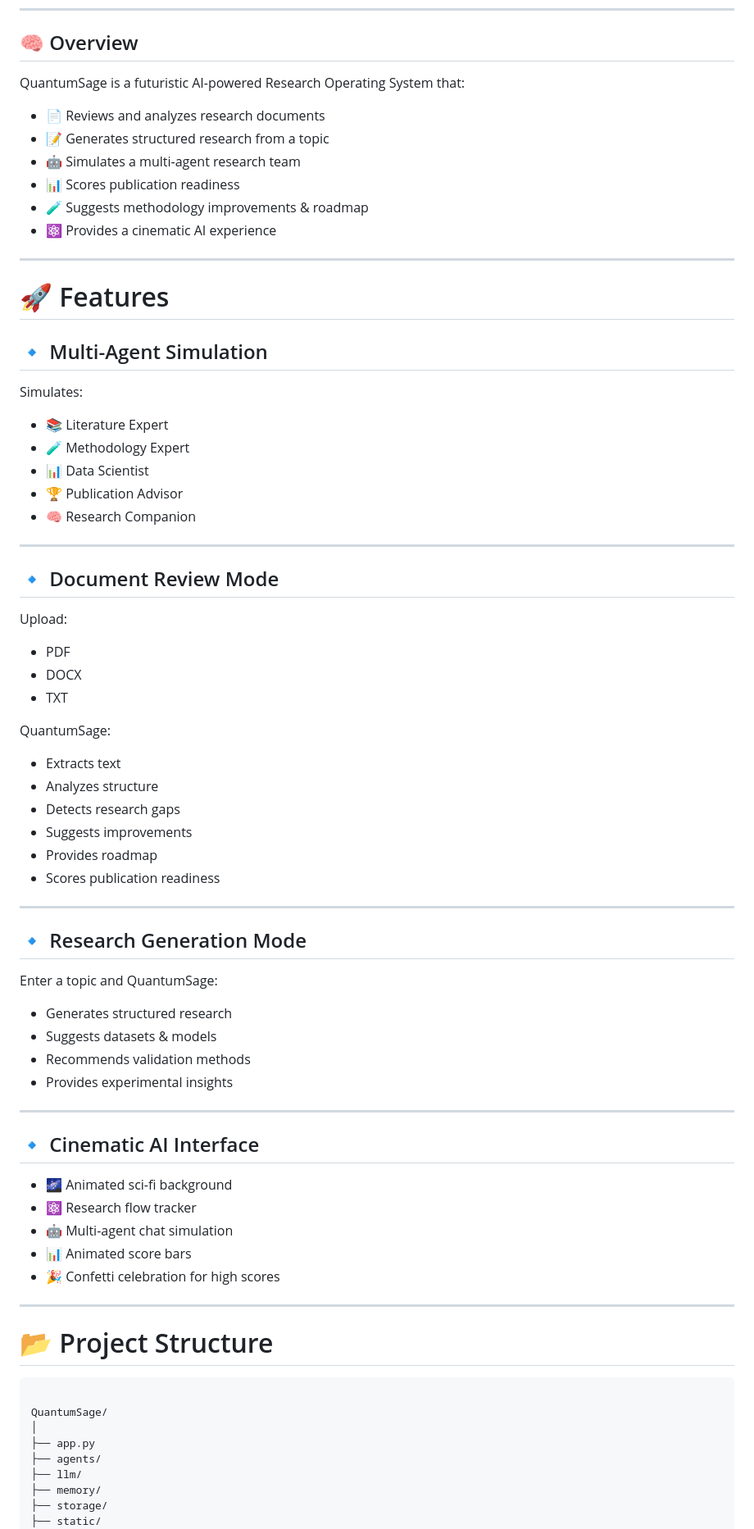
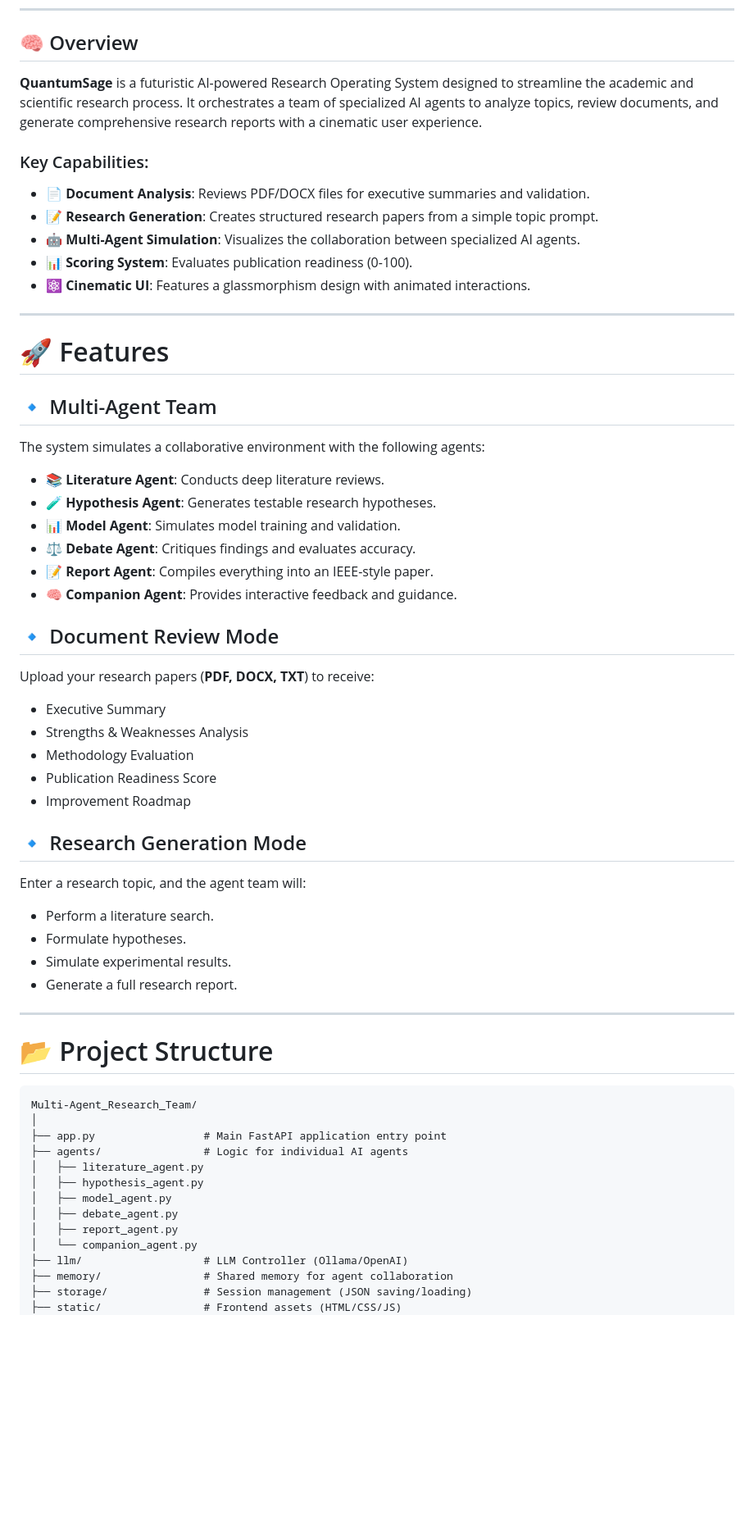
Before and after one commit to harshit110306/Multi-Agent_Research_Team-intel_proj-, a Markdown page: README.md, the part around one of its changes. Shown at 82% size. Drawn GitHub-style; blank space fills up the shorter version.

Commit message:
Revise README for improved clarity and structure
Updated the README.md to enhance clarity and structure of the project overview, features, installation guide, and usage instructions.

````diff
--- a/README.md
+++ b/README.md
@@ -11,73 +11,67 @@
 
 ## 🧠 Overview
 
-QuantumSage is a futuristic AI-powered Research Operating System that:
+**QuantumSage** is a futuristic AI-powered Research Operating System designed to streamline the academic and scientific research process. It orchestrates a team of specialized AI agents to analyze topics, review documents, and generate comprehensive research reports with a cinematic user experience.
 
-- 📄 Reviews and analyzes research documents
-- 📝 Generates structured research from a topic
-- 🤖 Simulates a multi-agent research team
-- 📊 Scores publication readiness
-- 🧪 Suggests methodology improvements & roadmap
-- ⚛ Provides a cinematic AI experience
+### Key Capabilities:
+
+- 📄 **Document Analysis**: Reviews PDF/DOCX files for executive summaries and validation.
+- 📝 **Research Generation**: Creates structured research papers from a simple topic prompt.
+- 🤖 **Multi-Agent Simulation**: Visualizes the collaboration between specialized AI agents.
+- 📊 **Scoring System**: Evaluates publication readiness (0-100).
+- ⚛ **Cinematic UI**: Features a glassmorphism design with animated interactions.
 
 ---
 
 # 🚀 Features
 
-## 🔹 Multi-Agent Simulation
-Simulates:
-- 📚 Literature Expert
-- 🧪 Methodology Expert
-- 📊 Data Scientist
-- 🏆 Publication Advisor
-- 🧠 Research Companion
+## 🔹 Multi-Agent Team
 
----
+The system simulates a collaborative environment with the following agents:
+
+- **📚 Literature Agent**: Conducts deep literature reviews.
+- **🧪 Hypothesis Agent**: Generates testable research hypotheses.
+- **📊 Model Agent**: Simulates model training and validation.
+- **⚖️ Debate Agent**: Critiques findings and evaluates accuracy.
+- **📝 Report Agent**: Compiles everything into an IEEE-style paper.
+- **🧠 Companion Agent**: Provides interactive feedback and guidance.
 
 ## 🔹 Document Review Mode
-Upload:
-- PDF
-- DOCX
-- TXT
 
-QuantumSage:
-- Extracts text
-- Analyzes structure
-- Detects research gaps
-- Suggests improvements
-- Provides roadmap
-- Scores publication readiness
+Upload your research papers (**PDF, DOCX, TXT**) to receive:
 
----
+- Executive Summary
+- Strengths & Weaknesses Analysis
+- Methodology Evaluation
+- Publication Readiness Score
+- Improvement Roadmap
 
 ## 🔹 Research Generation Mode
-Enter a topic and QuantumSage:
-- Generates structured research
-- Suggests datasets & models
-- Recommends validation methods
-- Provides experimental insights
 
----
+Enter a research topic, and the agent team will:
 
-## 🔹 Cinematic AI Interface
-- 🌌 Animated sci-fi background
-- ⚛ Research flow tracker
-- 🤖 Multi-agent chat simulation
-- 📊 Animated score bars
-- 🎉 Confetti celebration for high scores
+- Perform a literature search.
+- Formulate hypotheses.
+- Simulate experimental results.
+- Generate a full research report.
 
 ---
 
 # 📂 Project Structure
 
 ```
-
-QuantumSage/
+Multi-Agent_Research_Team/
 │
-├── app.py
-├── agents/
-├── llm/
-├── memory/
-├── storage/
-├── static/
+├── app.py                 # Main FastAPI application entry point
+├── agents/                # Logic for individual AI agents
+│   ├── literature_agent.py
+│   ├── hypothesis_agent.py
+│   ├── model_agent.py
+│   ├── debate_agent.py
+│   ├── report_agent.py
+│   └── companion_agent.py
+├── llm/                   # LLM Controller (Ollama/OpenAI)
+├── memory/                # Shared memory for agent collaboration
+├── storage/               # Session management (JSON saving/loading)
+├── static/                # Frontend assets (HTML/CSS/JS)
 │   └── index.html
````
Also changed, not shown: other parts of README.md (+30 -143 lines).
